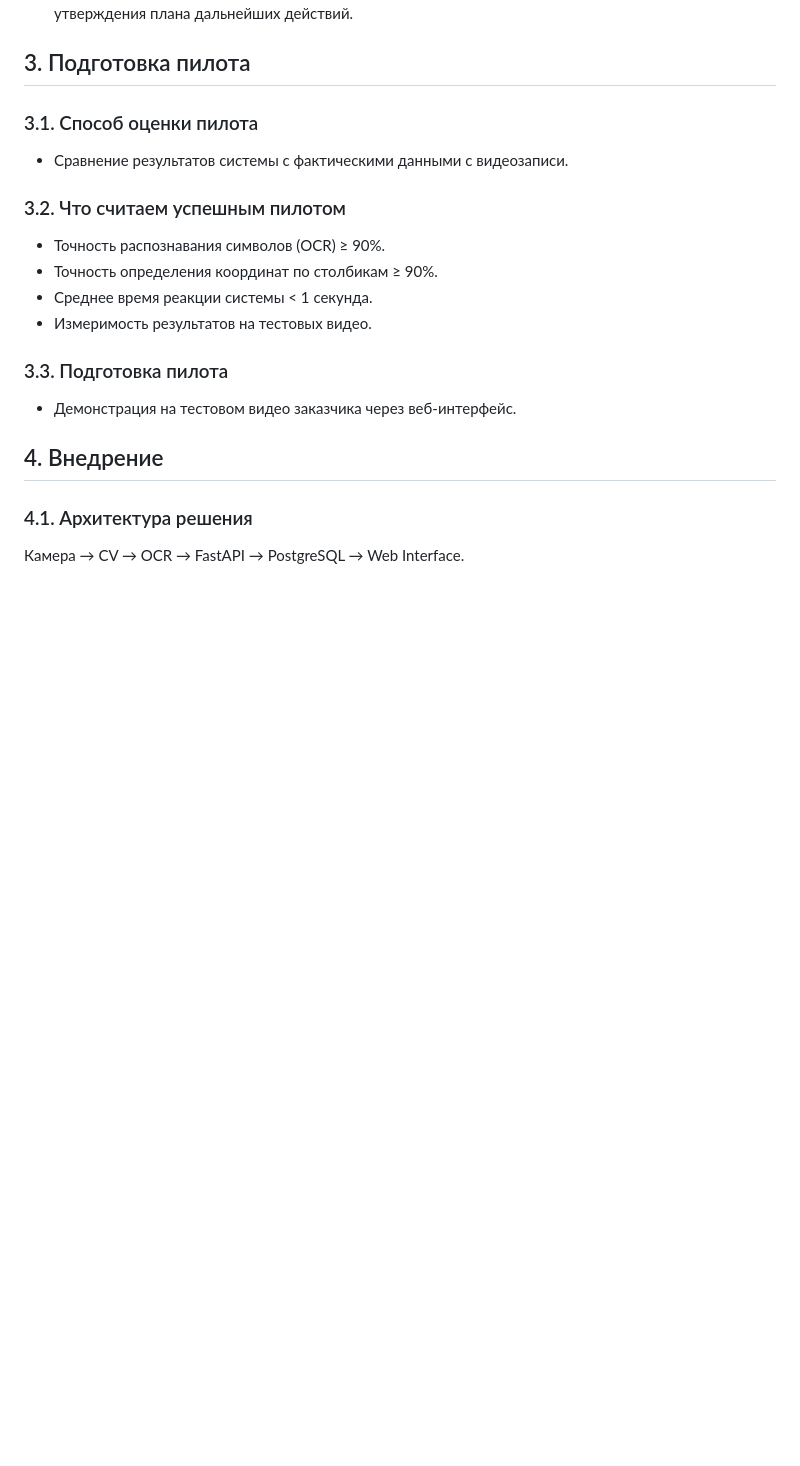
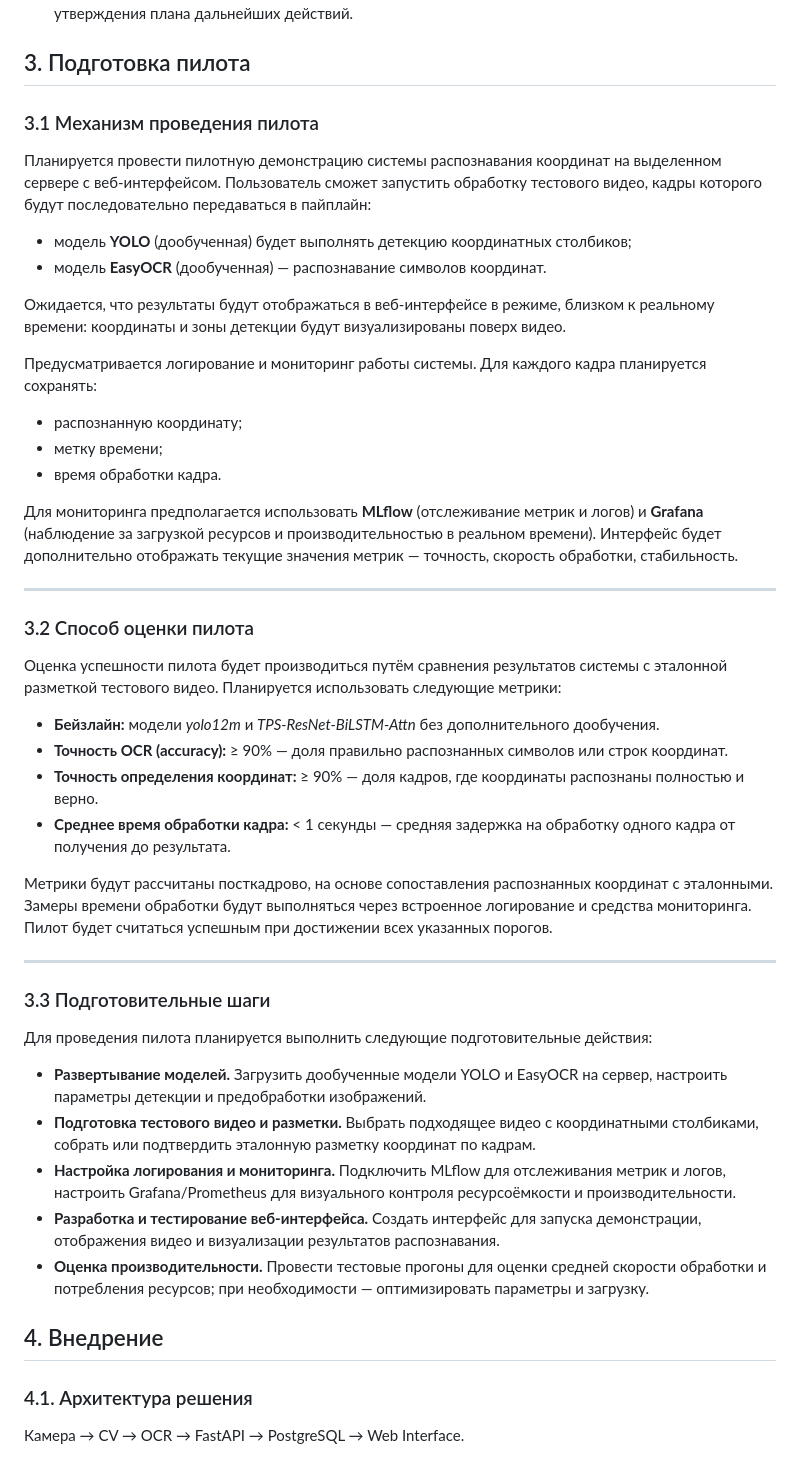
Before and after one commit to erofdmit/ml-system-design-aith, a Markdown page: docs/ml_system_design_doc.md, the part around one of its changes. Drawn GitHub-style; blank space fills up the shorter version.

```diff
--- a/docs/ml_system_design_doc.md
+++ b/docs/ml_system_design_doc.md
@@ -131,20 +130,47 @@ flowchart TD
 
 ## 3. Подготовка пилота
 
-### 3.1. Способ оценки пилота
+### 3.1 Механизм проведения пилота
 
-- Сравнение результатов системы с фактическими данными с видеозаписи.
+Планируется провести пилотную демонстрацию системы распознавания координат на выделенном сервере с веб-интерфейсом. Пользователь сможет запустить обработку тестового видео, кадры которого будут последовательно передаваться в пайплайн:
 
-### 3.2. Что считаем успешным пилотом
+- модель **YOLO** (дообученная) будет выполнять детекцию координатных столбиков;
+- модель **EasyOCR** (дообученная) — распознавание символов координат.
 
-- Точность распознавания символов (OCR) ≥ 90%.
-- Точность определения координат по столбикам ≥ 90%.
-- Среднее время реакции системы < 1 секунда.
-- Измеримость результатов на тестовых видео.
+Ожидается, что результаты будут отображаться в веб-интерфейсе в режиме, близком к реальному времени: координаты и зоны детекции будут визуализированы поверх видео.
 
-### 3.3. Подготовка пилота
+Предусматривается логирование и мониторинг работы системы. Для каждого кадра планируется сохранять:
 
-- Демонстрация на тестовом видео заказчика через веб-интерфейс.
+- распознанную координату;
+- метку времени;
+- время обработки кадра.
+
+Для мониторинга предполагается использовать **MLflow** (отслеживание метрик и логов) и **Grafana** (наблюдение за загрузкой ресурсов и производительностью в реальном времени). Интерфейс будет дополнительно отображать текущие значения метрик — точность, скорость обработки, стабильность.
+
+---
+
+### 3.2 Способ оценки пилота
+
+Оценка успешности пилота будет производиться путём сравнения результатов системы с эталонной разметкой тестового видео. Планируется использовать следующие метрики:
+
+- **Бейзлайн:** модели *yolo12m* и *TPS-ResNet-BiLSTM-Attn* без дополнительного дообучения.
+- **Точность OCR (accuracy):** ≥ 90% — доля правильно распознанных символов или строк координат.
+- **Точность определения координат:** ≥ 90% — доля кадров, где координаты распознаны полностью и верно.
+- **Среднее время обработки кадра:** < 1 секунды — средняя задержка на обработку одного кадра от получения до результата.
+
+Метрики будут рассчитаны посткадрово, на основе сопоставления распознанных координат с эталонными. Замеры времени обработки будут выполняться через встроенное логирование и средства мониторинга. Пилот будет считаться успешным при достижении всех указанных порогов.
+
+---
+
+### 3.3 Подготовительные шаги
+
+Для проведения пилота планируется выполнить следующие подготовительные действия:
+
+- **Развертывание моделей.** Загрузить дообученные модели YOLO и EasyOCR на сервер, настроить параметры детекции и предобработки изображений.
+- **Подготовка тестового видео и разметки.** Выбрать подходящее видео с координатными столбиками, собрать или подтвердить эталонную разметку координат по кадрам.
+- **Настройка логирования и мониторинга.** Подключить MLflow для отслеживания метрик и логов, настроить Grafana/Prometheus для визуального контроля ресурсоёмкости и производительности.
+- **Разработка и тестирование веб-интерфейса.** Создать интерфейс для запуска демонстрации, отображения видео и визуализации результатов распознавания.
+- **Оценка производительности.** Провести тестовые прогоны для оценки средней скорости обработки и потребления ресурсов; при необходимости — оптимизировать параметры и загрузку.
 
 ## 4. Внедрение
 
```
Also changed, not shown: other parts of docs/ml_system_design_doc.md (+0 -1 lines).
